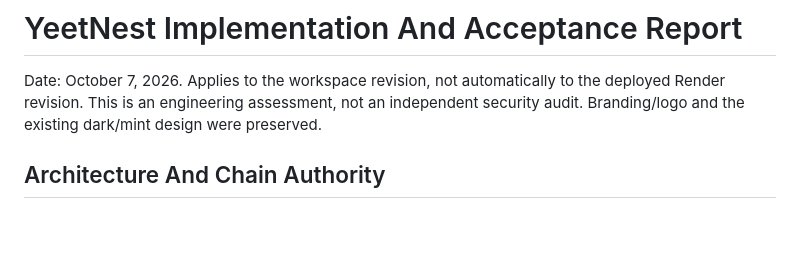
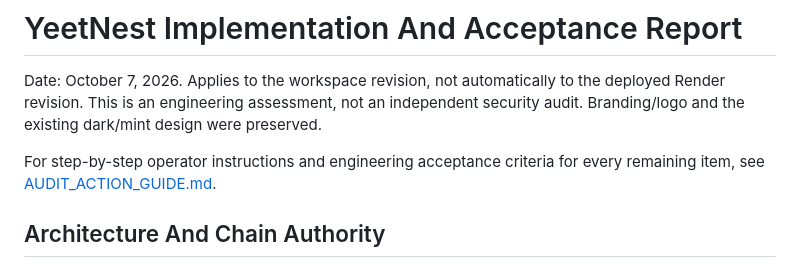
Before and after one commit to Bfejwind/YeetNest, a Markdown page: AUDIT_REPORT.md, the part around the change. Rendered like a GitHub page; blank space fills up the shorter version.

Commit message:
AUdit Action guide

```diff
--- a/AUDIT_REPORT.md
+++ b/AUDIT_REPORT.md
@@ -1,6 +1,8 @@
 # YeetNest Implementation And Acceptance Report
 
 Date: October 7, 2026. Applies to the workspace revision, not automatically to the deployed Render revision. This is an engineering assessment, not an independent security audit. Branding/logo and the existing dark/mint design were preserved.
+
+For step-by-step operator instructions and engineering acceptance criteria for every remaining item, see [AUDIT_ACTION_GUIDE.md](AUDIT_ACTION_GUIDE.md).
 
 ## Architecture And Chain Authority
 
```
Also changed, not shown: AUDIT_ACTION_GUIDE.md (added, +276 -0 lines).
